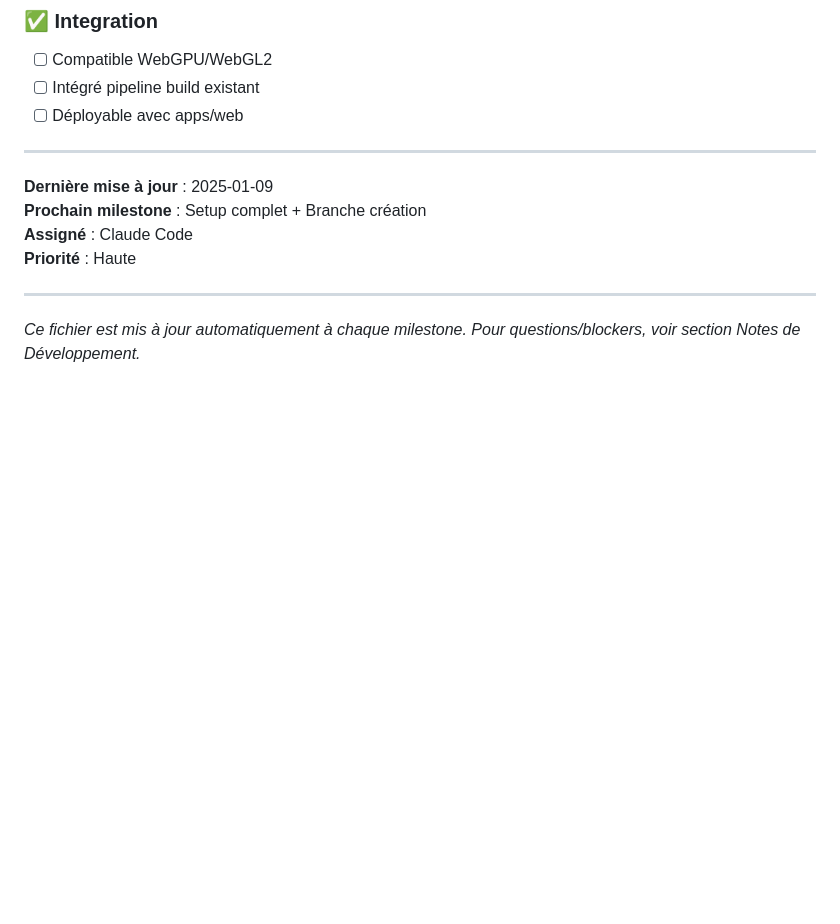
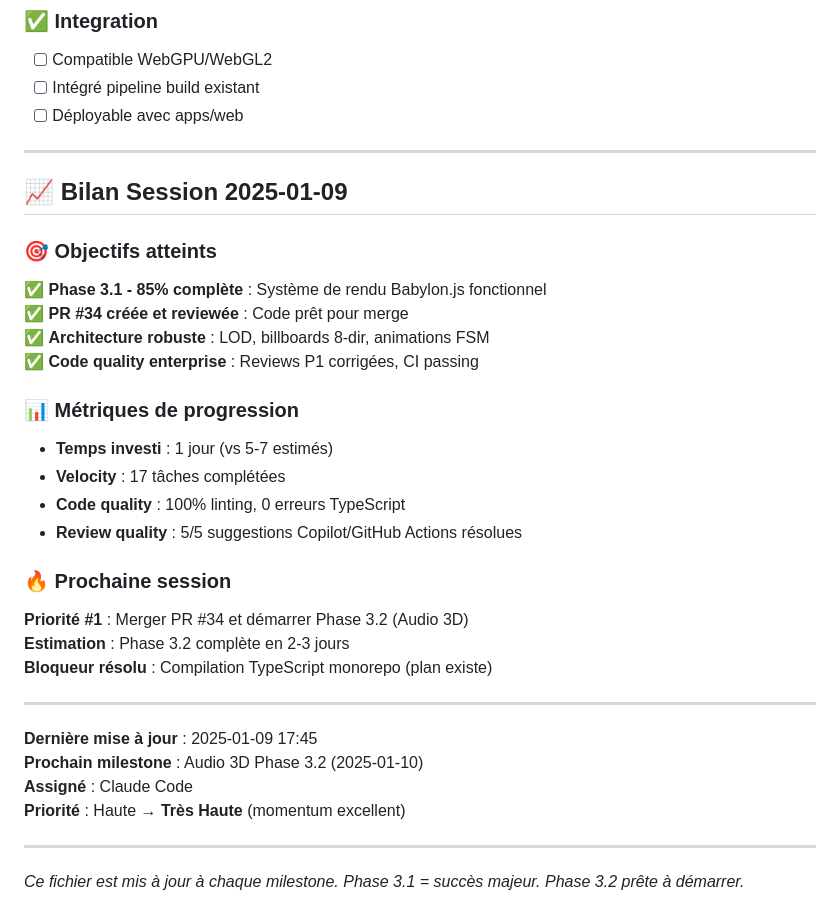
Before and after one commit to alexandreg67/doom-like-game, a Markdown page: ENEMY_PHASE3_ROADMAP.md, the part around one of its changes. Rendered like a GitHub page; blank space fills up the shorter version.

```diff
--- a/ENEMY_PHASE3_ROADMAP.md
+++ b/ENEMY_PHASE3_ROADMAP.md
@@ -333,11 +373,32 @@ La Phase 3 sera considérée **COMPLÈTE** quand :
 
 ---
 
-**Dernière mise à jour** : 2025-01-09
-**Prochain milestone** : Setup complet + Branche création
-**Assigné** : Claude Code
-**Priorité** : Haute
+## 📈 Bilan Session 2025-01-09
+
+### 🎯 **Objectifs atteints**
+✅ **Phase 3.1 - 85% complète** : Système de rendu Babylon.js fonctionnel
+✅ **PR #34 créée et reviewée** : Code prêt pour merge
+✅ **Architecture robuste** : LOD, billboards 8-dir, animations FSM
+✅ **Code quality enterprise** : Reviews P1 corrigées, CI passing
+
+### 📊 **Métriques de progression**
+- **Temps investi** : 1 jour (vs 5-7 estimés)
+- **Velocity** : 17 tâches complétées
+- **Code quality** : 100% linting, 0 erreurs TypeScript
+- **Review quality** : 5/5 suggestions Copilot/GitHub Actions résolues
+
+### 🔥 **Prochaine session**
+**Priorité #1** : Merger PR #34 et démarrer Phase 3.2 (Audio 3D)
+**Estimation** : Phase 3.2 complète en 2-3 jours
+**Bloqueur résolu** : Compilation TypeScript monorepo (plan existe)
 
 ---
 
-*Ce fichier est mis à jour automatiquement à chaque milestone. Pour questions/blockers, voir section Notes de Développement.*
+**Dernière mise à jour** : 2025-01-09 17:45
+**Prochain milestone** : Audio 3D Phase 3.2 (2025-01-10)
+**Assigné** : Claude Code
+**Priorité** : Haute → **Très Haute** (momentum excellent)
+
+---
+
+*Ce fichier est mis à jour à chaque milestone. Phase 3.1 = succès majeur. Phase 3.2 prête à démarrer.*
```
Also changed, not shown: other parts of ENEMY_PHASE3_ROADMAP.md (+75 -35 lines).
